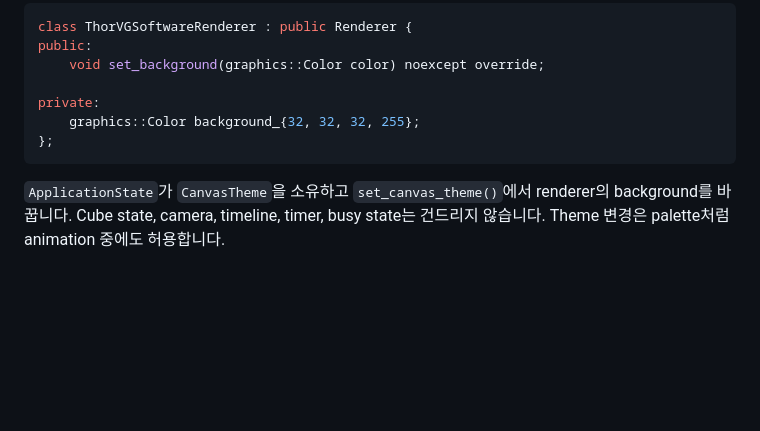
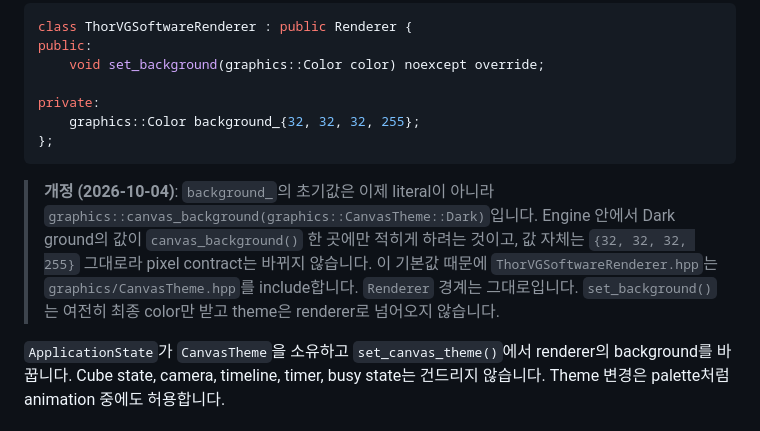
Before and after one commit to OSSCA-thorvg/Hackathon-Rubiks-Cube, a Markdown page: docs/tasks/ui-polish-and-showcase.md, the part around the change. Rendered like a GitHub page; blank space fills up the shorter version.

Commit message:
docs: the UI polish sketch of the renderer notes where its dark ground now comes from
The UI polish document sketches ThorVGSoftwareRenderer with its
background member initialised from the literal 32, 32, 32, 255. The
member is now initialised from canvas_background(CanvasTheme::Dark),
so that the dark ground is written once in the engine, and the sketch
still showed the literal that was removed.

The sketch stays as the design it records, as the Renderer sketch
above it does, and gains a dated revision note beneath it in the same
form. The note says what the member is initialised from, that the
value and so the pixel contract are unchanged, that the renderer's
header includes graphics/CanvasTheme.hpp for that default, and that
the boundary the document argues for holds: set_background() takes
the final colour and no theme reaches the renderer.

Co-Authored-By: Claude Opus 5.5 <noreply@anthropic.com>

````diff
--- a/docs/tasks/ui-polish-and-showcase.md
+++ b/docs/tasks/ui-polish-and-showcase.md
@@ -607,6 +607,8 @@ private:
 };
 ```
 
+> **개정 (2026-10-04)**: `background_`의 초기값은 이제 literal이 아니라 `graphics::canvas_background(graphics::CanvasTheme::Dark)`입니다. Engine 안에서 Dark ground의 값이 `canvas_background()` 한 곳에만 적히게 하려는 것이고, 값 자체는 `{32, 32, 32, 255}` 그대로라 pixel contract는 바뀌지 않습니다. 이 기본값 때문에 `ThorVGSoftwareRenderer.hpp`는 `graphics/CanvasTheme.hpp`를 include합니다. `Renderer` 경계는 그대로입니다. `set_background()`는 여전히 최종 color만 받고 theme은 renderer로 넘어오지 않습니다.
+
 `ApplicationState`가 `CanvasTheme`을 소유하고 `set_canvas_theme()`에서 renderer의 background를 바꿉니다. Cube state, camera, timeline, timer, busy state는 건드리지 않습니다. Theme 변경은 palette처럼 animation 중에도 허용합니다.
 
 ### ABI
````
